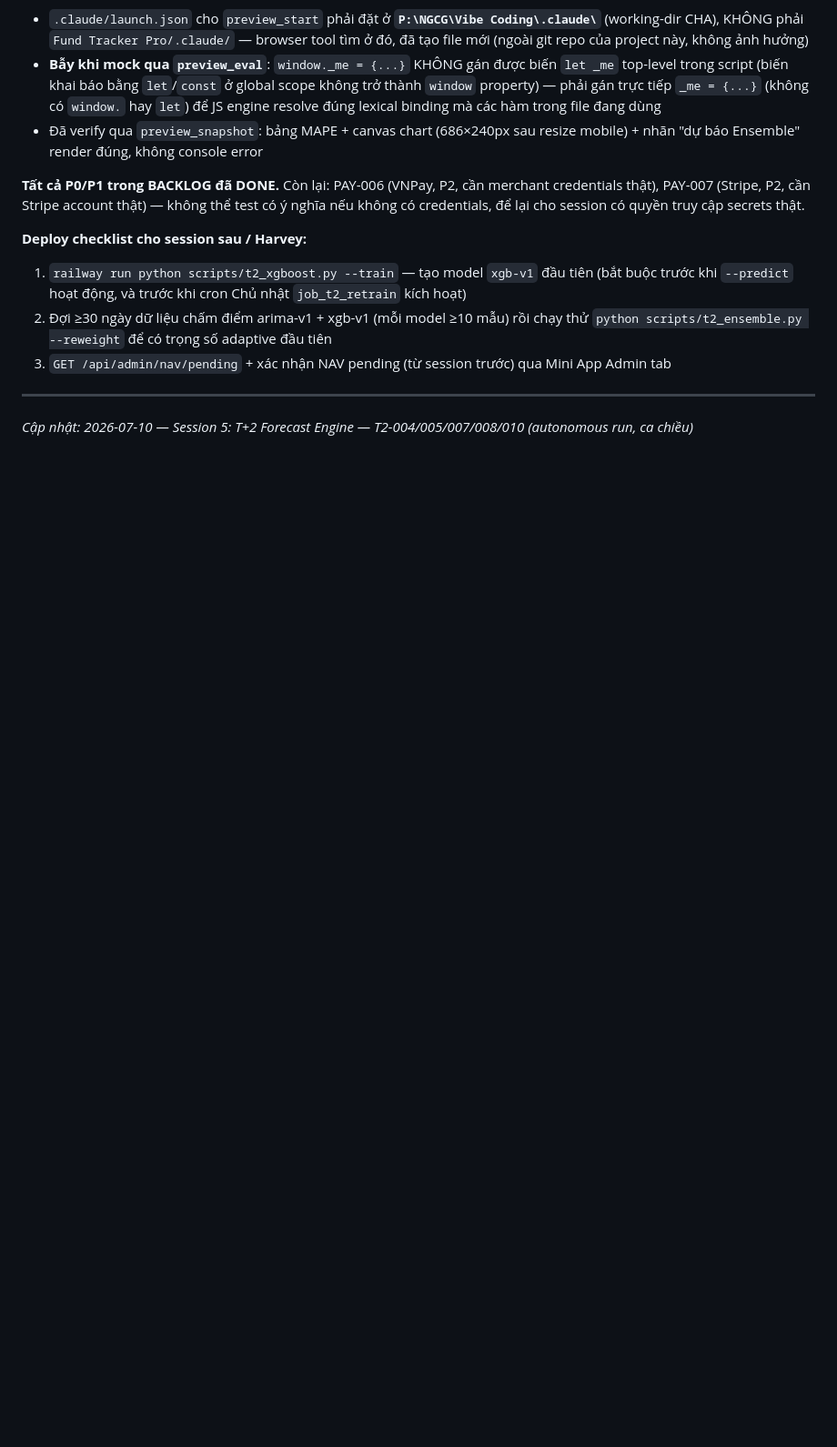
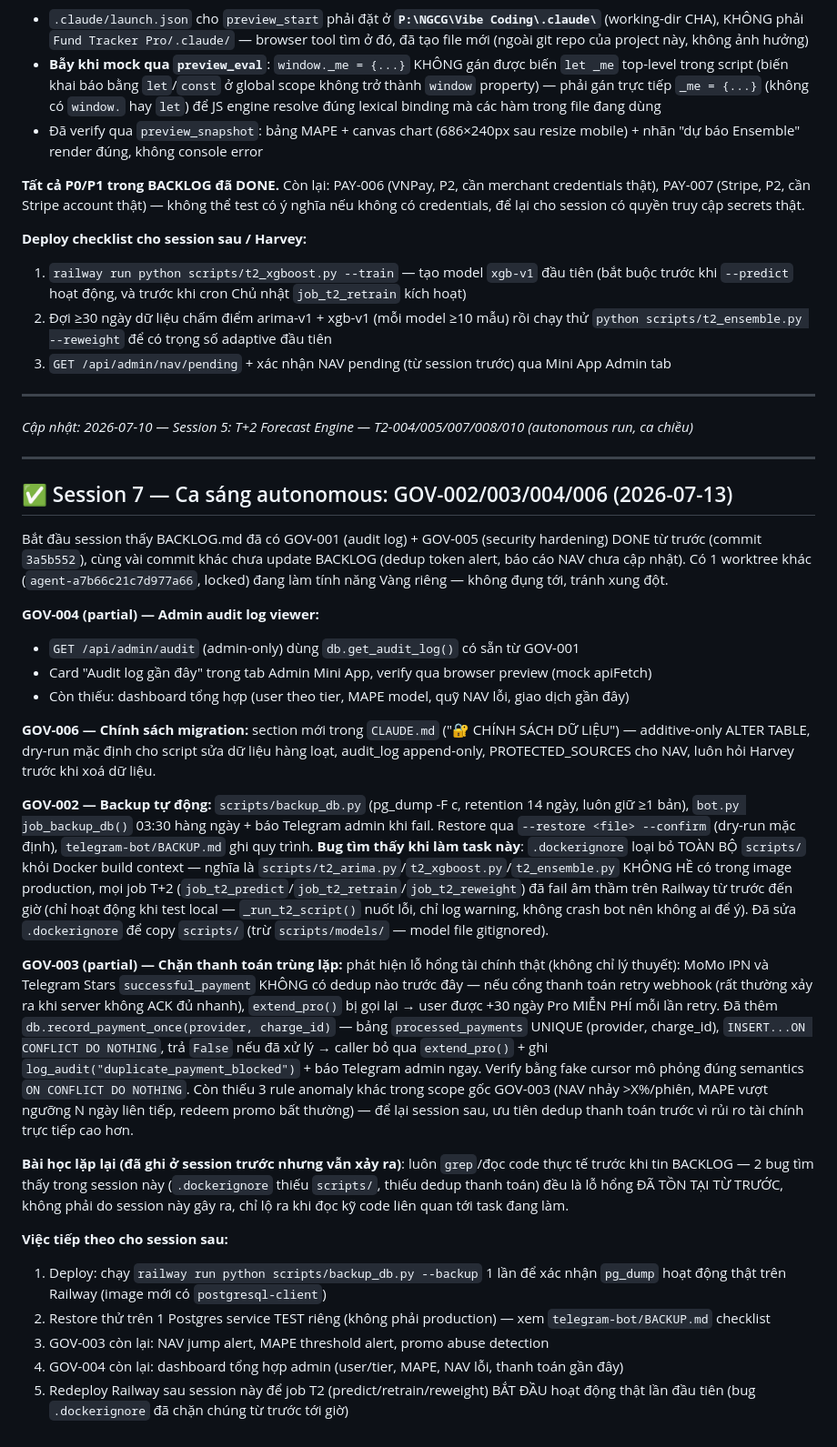
Before and after one commit to harveyhcv/fund-tracker-pro, a Markdown page: memory.md, the part around the change. Shown at 91% size. Drawn GitHub-style; blank space fills up the shorter version.

Commit message:
docs: cập nhật memory.md — session 7 GOV-002/003/004/006
Co-Authored-By: Claude Sonnet 4.6 <noreply@anthropic.com>

```diff
--- a/memory.md
+++ b/memory.md
@@ -513,3 +513,58 @@ credentials, để lại cho session có quyền truy cập secrets thật.
 ---
 
 *Cập nhật: 2026-07-10 — Session 5: T+2 Forecast Engine — T2-004/005/007/008/010 (autonomous run, ca chiều)*
+
+---
+
+## ✅ Session 7 — Ca sáng autonomous: GOV-002/003/004/006 (2026-07-13)
+
+Bắt đầu session thấy BACKLOG.md đã có GOV-001 (audit log) + GOV-005 (security hardening) DONE
+từ trước (commit `3a5b552`), cùng vài commit khác chưa update BACKLOG (dedup token alert,
+báo cáo NAV chưa cập nhật). Có 1 worktree khác (`agent-a7b66c21c7d977a66`, locked) đang làm
+tính năng Vàng riêng — không đụng tới, tránh xung đột.
+
+**GOV-004 (partial) — Admin audit log viewer:**
+- `GET /api/admin/audit` (admin-only) dùng `db.get_audit_log()` có sẵn từ GOV-001
+- Card "Audit log gần đây" trong tab Admin Mini App, verify qua browser preview (mock apiFetch)
+- Còn thiếu: dashboard tổng hợp (user theo tier, MAPE model, quỹ NAV lỗi, giao dịch gần đây)
+
+**GOV-006 — Chính sách migration:** section mới trong `CLAUDE.md` ("🔐 CHÍNH SÁCH DỮ LIỆU") —
+additive-only ALTER TABLE, dry-run mặc định cho script sửa dữ liệu hàng loạt, audit_log
+append-only, PROTECTED_SOURCES cho NAV, luôn hỏi Harvey trước khi xoá dữ liệu.
+
+**GOV-002 — Backup tự động:** `scripts/backup_db.py` (pg_dump -F c, retention 14 ngày, luôn
+giữ ≥1 bản), `bot.py job_backup_db()` 03:30 hàng ngày + báo Telegram admin khi fail. Restore
+qua `--restore <file> --confirm` (dry-run mặc định), `telegram-bot/BACKUP.md` ghi quy trình.
+**Bug tìm thấy khi làm task này**: `.dockerignore` loại bỏ TOÀN BỘ `scripts/` khỏi Docker
+build context — nghĩa là `scripts/t2_arima.py`/`t2_xgboost.py`/`t2_ensemble.py` KHÔNG HỀ có
+trong image production, mọi job T+2 (`job_t2_predict`/`job_t2_retrain`/`job_t2_reweight`) đã
+fail âm thầm trên Railway từ trước đến giờ (chỉ hoạt động khi test local — `_run_t2_script()`
+nuốt lỗi, chỉ log warning, không crash bot nên không ai để ý). Đã sửa `.dockerignore` để copy
+`scripts/` (trừ `scripts/models/` — model file gitignored).
+
+**GOV-003 (partial) — Chặn thanh toán trùng lặp:** phát hiện lỗ hổng tài chính thật (không
+chỉ lý thuyết): MoMo IPN và Telegram Stars `successful_payment` KHÔNG có dedup nào trước đây
+— nếu cổng thanh toán retry webhook (rất thường xảy ra khi server không ACK đủ nhanh),
+`extend_pro()` bị gọi lại → user được +30 ngày Pro MIỄN PHÍ mỗi lần retry. Đã thêm
+`db.record_payment_once(provider, charge_id)` — bảng `processed_payments` UNIQUE
+(provider, charge_id), `INSERT...ON CONFLICT DO NOTHING`, trả `False` nếu đã xử lý → caller
+bỏ qua `extend_pro()` + ghi `log_audit("duplicate_payment_blocked")` + báo Telegram admin ngay.
+Verify bằng fake cursor mô phỏng đúng semantics `ON CONFLICT DO NOTHING`. Còn thiếu 3 rule
+anomaly khác trong scope gốc GOV-003 (NAV nhảy >X%/phiên, MAPE vượt ngưỡng N ngày liên tiếp,
+redeem promo bất thường) — để lại session sau, ưu tiên dedup thanh toán trước vì rủi ro tài
+chính trực tiếp cao hơn.
+
+**Bài học lặp lại (đã ghi ở session trước nhưng vẫn xảy ra)**: luôn `grep`/đọc code thực tế
+trước khi tin BACKLOG — 2 bug tìm thấy trong session này (`.dockerignore` thiếu `scripts/`,
+thiếu dedup thanh toán) đều là lỗ hổng ĐÃ TỒN TẠI TỪ TRƯỚC, không phải do session này gây ra,
+chỉ lộ ra khi đọc kỹ code liên quan tới task đang làm.
+
+**Việc tiếp theo cho session sau:**
+1. Deploy: chạy `railway run python scripts/backup_db.py --backup` 1 lần để xác nhận
+   `pg_dump` hoạt động thật trên Railway (image mới có `postgresql-client`)
+2. Restore thử trên 1 Postgres service TEST riêng (không phải production) — xem
+   `telegram-bot/BACKUP.md` checklist
+3. GOV-003 còn lại: NAV jump alert, MAPE threshold alert, promo abuse detection
+4. GOV-004 còn lại: dashboard tổng hợp admin (user/tier, MAPE, NAV lỗi, thanh toán gần đây)
+5. Redeploy Railway sau session này để job T2 (predict/retrain/reweight) BẮT ĐẦU hoạt động
+   thật lần đầu tiên (bug `.dockerignore` đã chặn chúng từ trước tới giờ)
```
